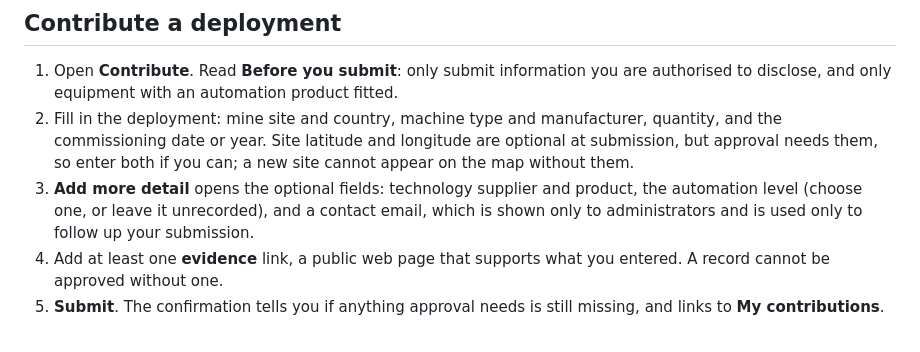
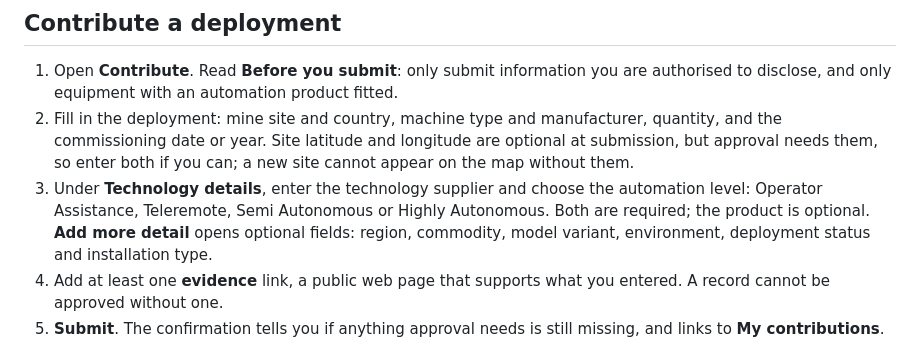
Before and after one commit to zinken7/capstone-group-5, a Markdown page: docs/user-guide.md, the part around the change. Rendered like a GitHub page.

Commit message:
Update docs/user-guide.md
Co-authored-by: Tyrone <56407861+zinken7@users.noreply.github.com>

```diff
--- a/docs/user-guide.md
+++ b/docs/user-guide.md
@@ -59,10 +59,11 @@ the numbers behind any chart. The counts are over verified records only.
    manufacturer, quantity, and the commissioning date or year. Site latitude
    and longitude are optional at submission, but approval needs them, so enter
    both if you can; a new site cannot appear on the map without them.
-3. **Add more detail** opens the optional fields: technology supplier and
-   product, the automation level (choose one, or leave it unrecorded), and a
-   contact email, which is shown only to administrators and is used only to
-   follow up your submission.
+3. Under **Technology details**, enter the technology supplier and choose the
+   automation level: Operator Assistance, Teleremote, Semi Autonomous or Highly
+   Autonomous. Both are required; the product is optional. **Add more detail**
+   opens optional fields: region, commodity, model variant, environment,
+   deployment status and installation type.
 4. Add at least one **evidence** link, a public web page that supports what
    you entered. A record cannot be approved without one.
 5. **Submit**. The confirmation tells you if anything approval needs is still
```
